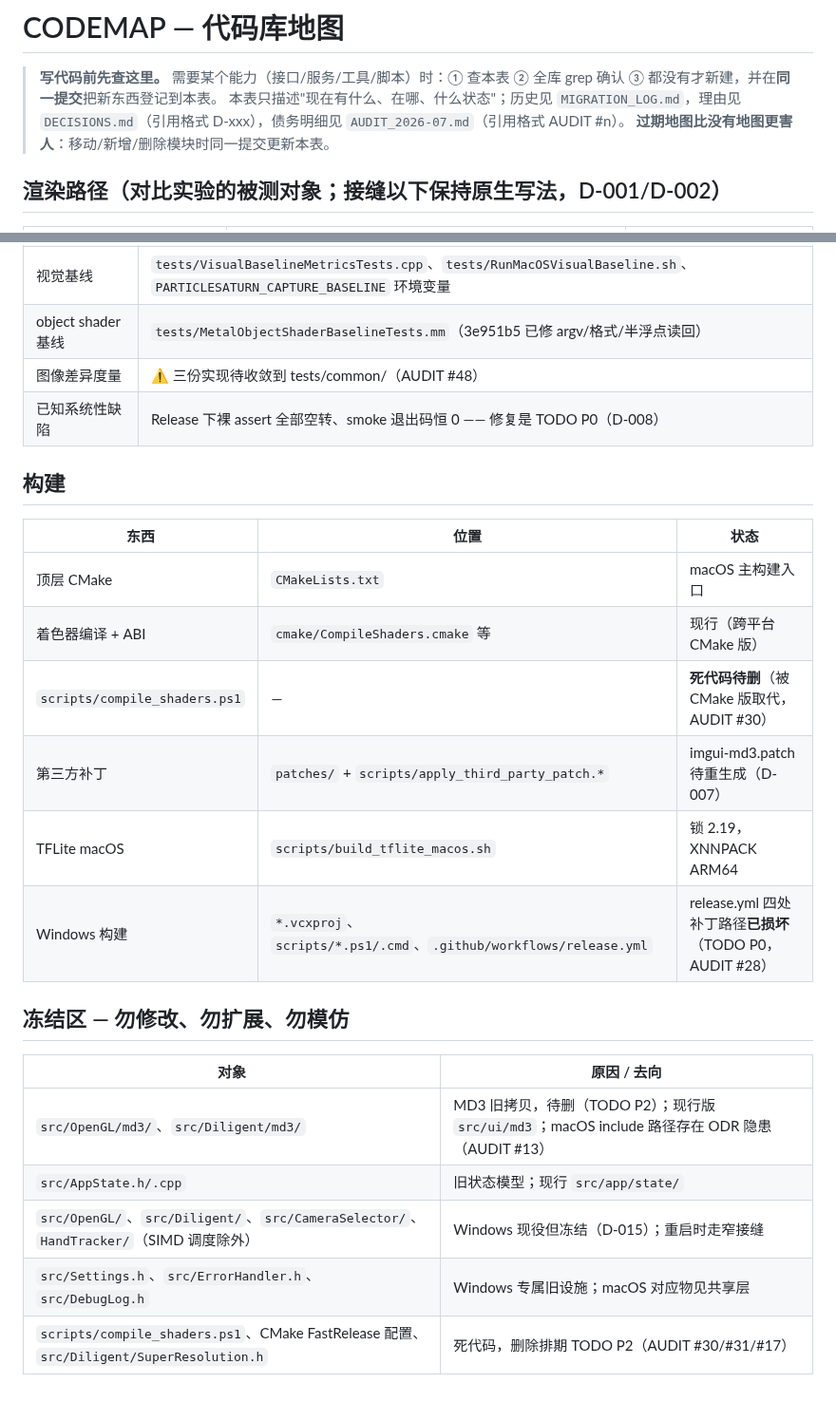
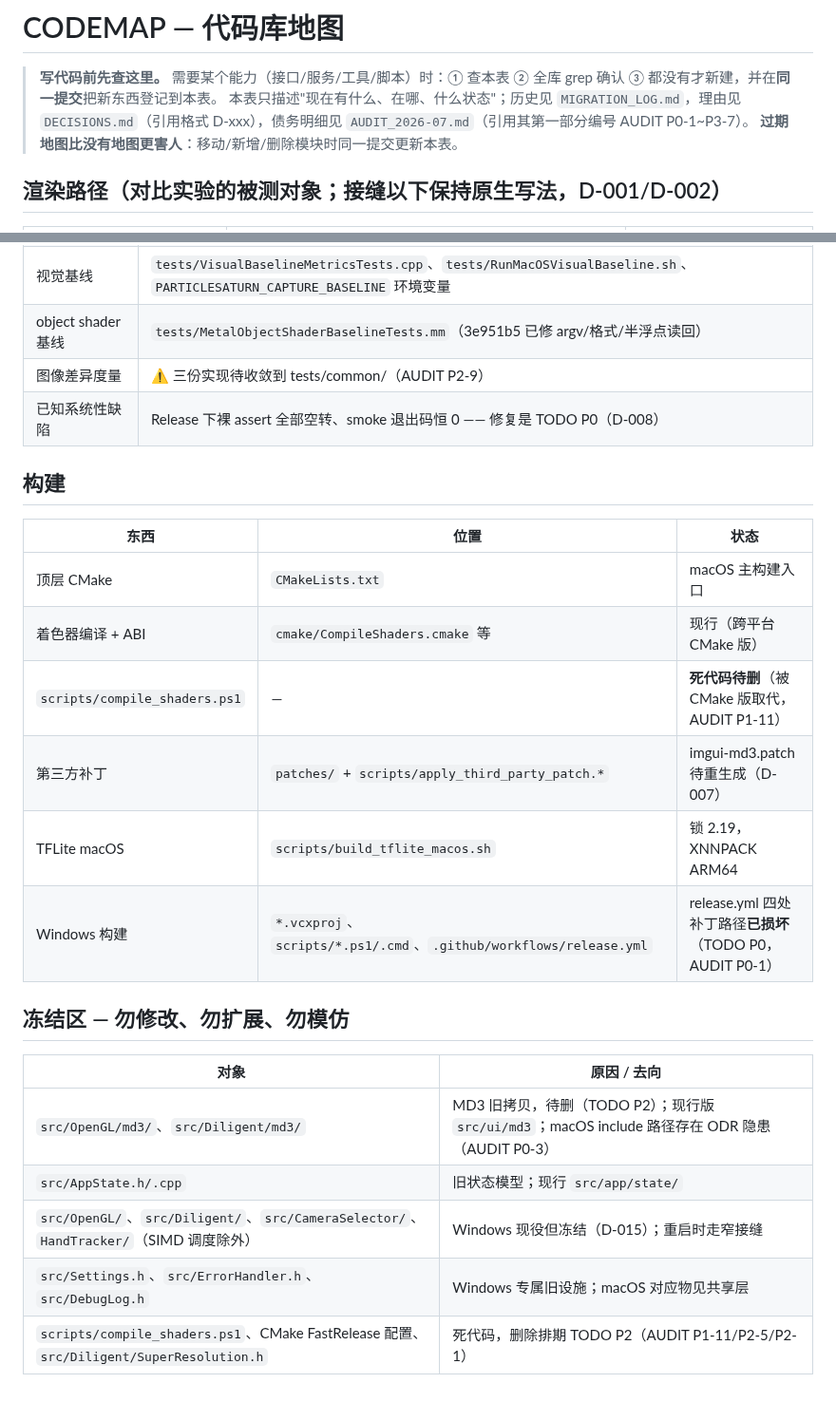
Before and after one commit to NewbieXvwu/ParticleSaturn, a Markdown page: docs/CODEMAP.md, 2 parts joined by grey strips. Shown at 95% size. GitHub-like rendering.

```diff
--- a/docs/CODEMAP.md
+++ b/docs/CODEMAP.md
@@ -1,7 +1,7 @@
 # CODEMAP — 代码库地图
 
 > **写代码前先查这里。** 需要某个能力（接口/服务/工具/脚本）时：① 查本表 ② 全库 grep 确认 ③ 都没有才新建，并在**同一提交**把新东西登记到本表。
-> 本表只描述"现在有什么、在哪、什么状态"；历史见 `MIGRATION_LOG.md`，理由见 `DECISIONS.md`（引用格式 D-xxx），债务明细见 `AUDIT_2026-07.md`（引用格式 AUDIT #n）。
+> 本表只描述"现在有什么、在哪、什么状态"；历史见 `MIGRATION_LOG.md`，理由见 `DECISIONS.md`（引用格式 D-xxx），债务明细见 `AUDIT_2026-07.md`（引用其第一部分编号 AUDIT P0-1~P3-7）。
 > **过期地图比没有地图更害人**：移动/新增/删除模块时同一提交更新本表。
 
 ## 渲染路径（对比实验的被测对象；接缝以下保持原生写法，D-001/D-002）
@@ -51,7 +51,7 @@
 | 跨后端粒子一致性 | `tests/CrossBackendParticleSystemTests.mm`（固定种子逐字段读回） |
 | 视觉基线 | `tests/VisualBaselineMetricsTests.cpp`、`tests/RunMacOSVisualBaseline.sh`、`PARTICLESATURN_CAPTURE_BASELINE` 环境变量 |
 | object shader 基线 | `tests/MetalObjectShaderBaselineTests.mm`（3e951b5 已修 argv/格式/半浮点读回） |
-| 图像差异度量 | ⚠️ 三份实现待收敛到 tests/common/（AUDIT #48） |
+| 图像差异度量 | ⚠️ 三份实现待收敛到 tests/common/（AUDIT P2-9） |
 | 已知系统性缺陷 | Release 下裸 assert 全部空转、smoke 退出码恒 0 —— 修复是 TODO P0（D-008） |
 
 ## 构建
@@ -60,17 +60,17 @@
 |---|---|---|
 | 顶层 CMake | `CMakeLists.txt` | macOS 主构建入口 |
 | 着色器编译 + ABI | `cmake/CompileShaders.cmake` 等 | 现行（跨平台 CMake 版） |
-| `scripts/compile_shaders.ps1` | — | **死代码待删**（被 CMake 版取代，AUDIT #30） |
+| `scripts/compile_shaders.ps1` | — | **死代码待删**（被 CMake 版取代，AUDIT P1-11） |
 | 第三方补丁 | `patches/` + `scripts/apply_third_party_patch.*` | imgui-md3.patch 待重生成（D-007） |
 | TFLite macOS | `scripts/build_tflite_macos.sh` | 锁 2.19，XNNPACK ARM64 |
-| Windows 构建 | `*.vcxproj`、`scripts/*.ps1/.cmd`、`.github/workflows/release.yml` | release.yml 四处补丁路径**已损坏**（TODO P0，AUDIT #28） |
+| Windows 构建 | `*.vcxproj`、`scripts/*.ps1/.cmd`、`.github/workflows/release.yml` | release.yml 四处补丁路径**已损坏**（TODO P0，AUDIT P0-1） |
 
 ## 冻结区 — 勿修改、勿扩展、勿模仿
 
 | 对象 | 原因 / 去向 |
 |---|---|
-| `src/OpenGL/md3/`、`src/Diligent/md3/` | MD3 旧拷贝，待删（TODO P2）；现行版 `src/ui/md3`；macOS include 路径存在 ODR 隐患（AUDIT #13） |
+| `src/OpenGL/md3/`、`src/Diligent/md3/` | MD3 旧拷贝，待删（TODO P2）；现行版 `src/ui/md3`；macOS include 路径存在 ODR 隐患（AUDIT P0-3） |
 | `src/AppState.h/.cpp` | 旧状态模型；现行 `src/app/state/` |
 | `src/OpenGL/`、`src/Diligent/`、`src/CameraSelector/`、`HandTracker/`（SIMD 调度除外） | Windows 现役但冻结（D-015）；重启时走窄接缝 |
 | `src/Settings.h`、`src/ErrorHandler.h`、`src/DebugLog.h` | Windows 专属旧设施；macOS 对应物见共享层 |
-| `scripts/compile_shaders.ps1`、CMake FastRelease 配置、`src/Diligent/SuperResolution.h` | 死代码，删除排期 TODO P2（AUDIT #30/#31/#17） |
+| `scripts/compile_shaders.ps1`、CMake FastRelease 配置、`src/Diligent/SuperResolution.h` | 死代码，删除排期 TODO P2（AUDIT P1-11/P2-5/P2-1） |
```
Also changed, not shown: TODO.md (+44 -36 lines), docs/DECISIONS.md (+2 -2 lines).
